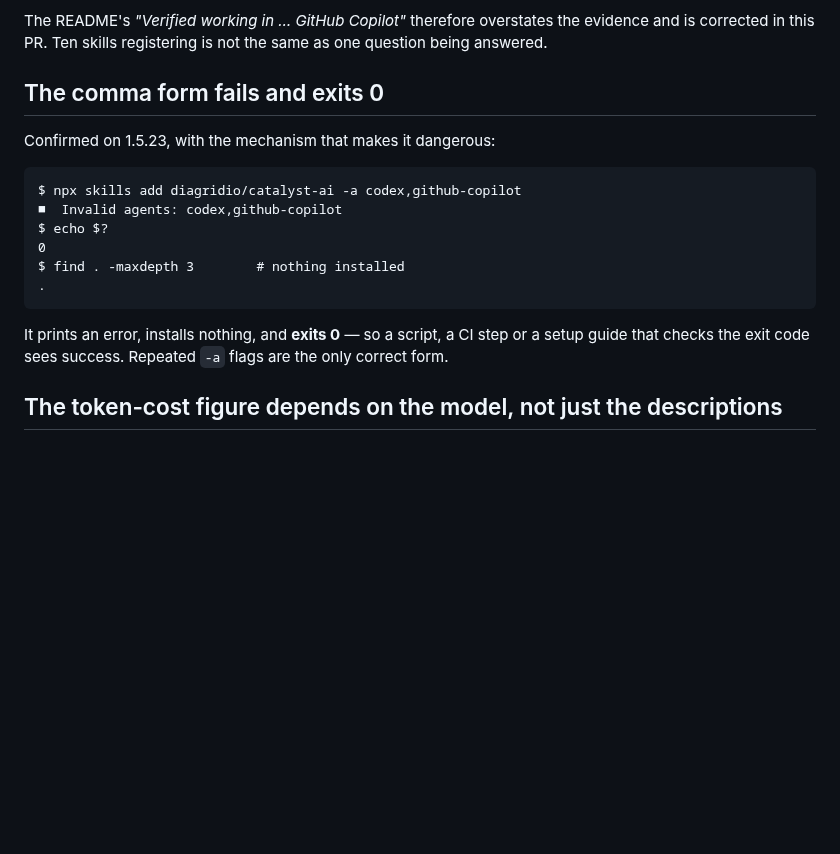
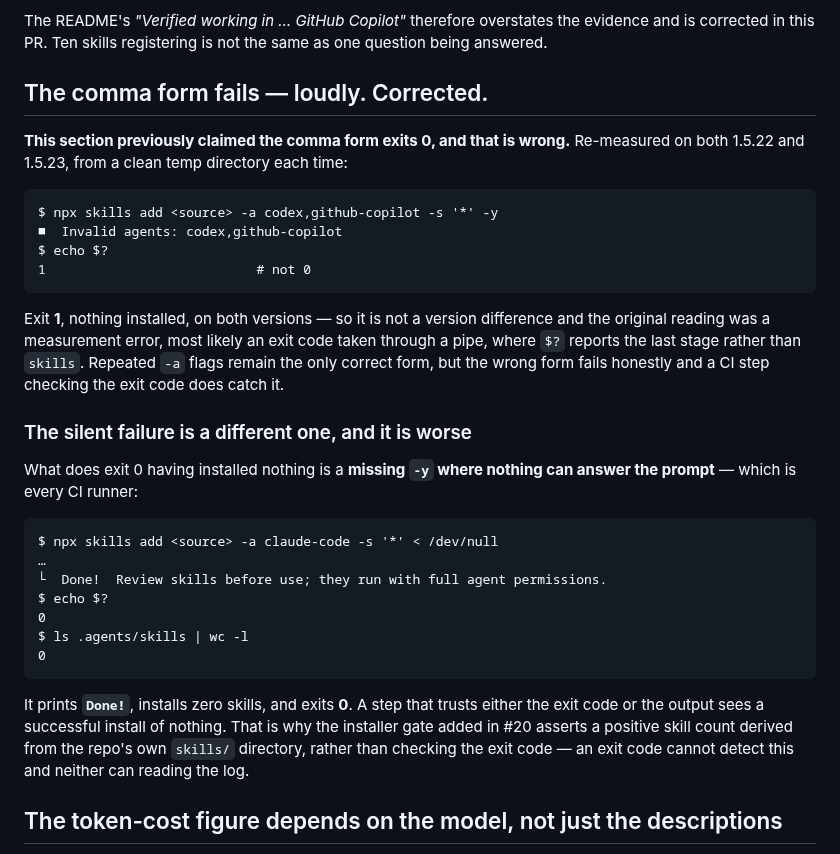
Before and after one commit to diagridio/catalyst-ai, a Markdown page: docs/cold-start-measurement.md, the part around the change. Rendered like a GitHub page; blank space fills up the shorter version.

Commit message:
docs: the comma form exits 1, not 0 — and name the failure that is silent
I asserted "the comma form exits 0" in the README, in docs/cold-start-measurement.md
and in the brief for the installer-gate work. It is wrong, and the agent building
that gate is the one who caught it.

Re-measured from a clean temp directory on both 1.5.22 and 1.5.23: the comma form
prints `Invalid agents:`, installs nothing, and exits **1**. Not a version
difference, so the original reading was a measurement error — most plausibly an
exit code taken through a pipe, where `$?` reports the last stage of the pipeline
rather than `skills` itself.

That inverts the point the passage existed to make. The comma form fails
honestly; a CI step checking its exit code does catch it.

The genuinely silent failure is a different one, and worse: a missing `-y` where
nothing can answer the prompt, which is every CI runner. Verified —

  $ npx skills add <source> -a claude-code -s '*' < /dev/null
  └  Done!  Review skills before use; they run with full agent permissions.
  $ echo $?    -> 0
  $ ls .agents/skills | wc -l    -> 0

It prints `Done!`, installs zero skills, and exits 0. Neither the exit code nor
the output can detect it, which is precisely why the installer gate in #20
asserts a positive skill count derived from the repo's own skills/ directory.

Neither file is under VERSIONED_PREFIXES, so no further version bump.

Signed-off-by: Casper Nielsen <casper@diagrid.io>

````diff
--- a/docs/cold-start-measurement.md
+++ b/docs/cold-start-measurement.md
@@ -326,22 +326,44 @@ The README's *"Verified working in … GitHub Copilot"* therefore overstates the
 evidence and is corrected in this PR. Ten skills registering is not the same as
 one question being answered.
 
-## The comma form fails and exits 0
+## The comma form fails — loudly. Corrected.
 
-Confirmed on 1.5.23, with the mechanism that makes it dangerous:
+**This section previously claimed the comma form exits 0, and that is wrong.**
+Re-measured on both 1.5.22 and 1.5.23, from a clean temp directory each time:
 
 ```
-$ npx skills add diagridio/catalyst-ai -a codex,github-copilot
+$ npx skills add <source> -a codex,github-copilot -s '*' -y
 ■  Invalid agents: codex,github-copilot
 $ echo $?
-0
-$ find . -maxdepth 3        # nothing installed
-.
+1                           # not 0
 ```
 
-It prints an error, installs nothing, and **exits 0** — so a script, a CI step or
-a setup guide that checks the exit code sees success. Repeated `-a` flags are the
-only correct form.
+Exit **1**, nothing installed, on both versions — so it is not a version
+difference and the original reading was a measurement error, most likely an exit
+code taken through a pipe, where `$?` reports the last stage rather than `skills`.
+Repeated `-a` flags remain the only correct form, but the wrong form fails
+honestly and a CI step checking the exit code does catch it.
+
+### The silent failure is a different one, and it is worse
+
+What does exit 0 having installed nothing is a **missing `-y` where nothing can
+answer the prompt** — which is every CI runner:
+
+```
+$ npx skills add <source> -a claude-code -s '*' < /dev/null
+…
+└  Done!  Review skills before use; they run with full agent permissions.
+$ echo $?
+0
+$ ls .agents/skills | wc -l
+0
+```
+
+It prints **`Done!`**, installs zero skills, and exits **0**. A step that trusts
+either the exit code or the output sees a successful install of nothing. That is
+why the installer gate added in #20 asserts a positive skill count derived from
+the repo's own `skills/` directory, rather than checking the exit code — an exit
+code cannot detect this and neither can reading the log.
 
 ## The token-cost figure depends on the model, not just the descriptions
 
````
Also changed, not shown: README.md (+7 -2 lines).
